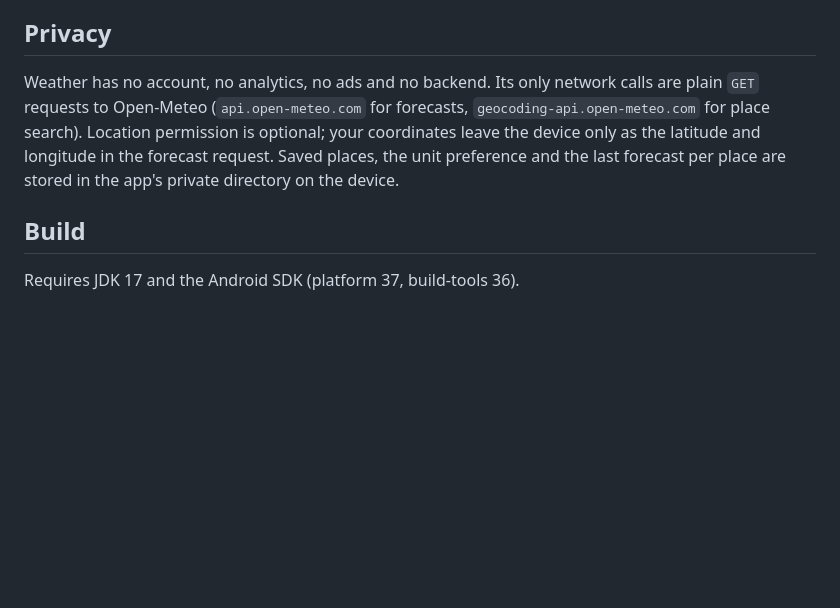
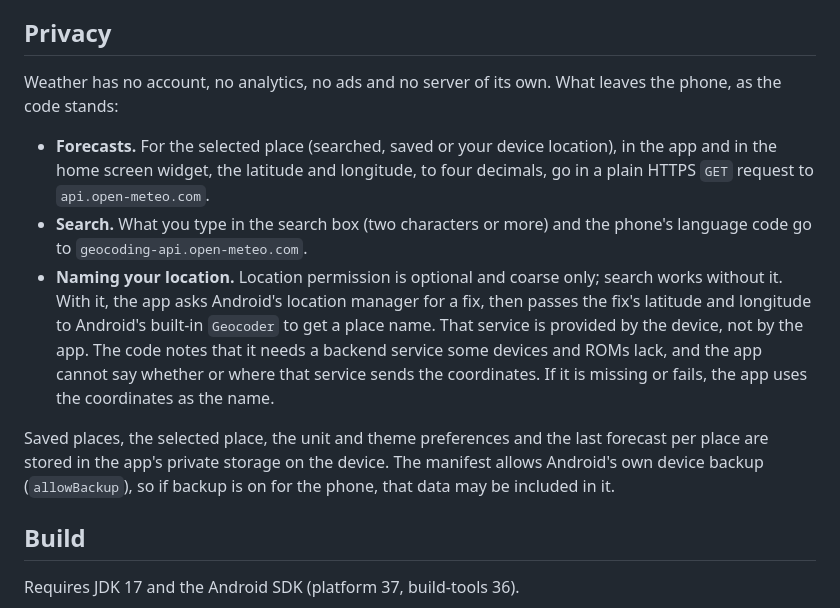
Before and after one commit to cocodedk/weather-android, a Markdown page: README.md, the part around the change. Drawn GitHub-style; blank space fills up the shorter version.

Commit message:
docs: the README privacy section states every place coordinates and search text go
The device fix is also passed to Android's built-in Geocoder to name the place, and
that service is the device's own, so the app cannot say where it sends the coordinates.
Search text and the phone's language code go to Open-Meteo's geocoder. The section now
lists the forecast request, the search request and the Geocoder call, from the code,
and notes that the manifest allows Android's own device backup.

Co-Authored-By: Claude Sonnet 5.5 <noreply@anthropic.com>

```diff
--- a/README.md
+++ b/README.md
@@ -51,12 +51,26 @@ Android 8.0 (API 26) or newer.
 
 ## Privacy
 
-Weather has no account, no analytics, no ads and no backend. Its only network
-calls are plain `GET` requests to Open-Meteo (`api.open-meteo.com` for forecasts,
-`geocoding-api.open-meteo.com` for place search). Location permission is optional;
-your coordinates leave the device only as the latitude and longitude in the
-forecast request. Saved places, the unit preference and the last forecast per place
-are stored in the app's private directory on the device.
+Weather has no account, no analytics, no ads and no server of its own. What leaves
+the phone, as the code stands:
+
+- **Forecasts.** For the selected place (searched, saved or your device location),
+  in the app and in the home screen widget, the latitude and longitude, to four
+  decimals, go in a plain HTTPS `GET` request to `api.open-meteo.com`.
+- **Search.** What you type in the search box (two characters or more) and the
+  phone's language code go to `geocoding-api.open-meteo.com`.
+- **Naming your location.** Location permission is optional and coarse only; search
+  works without it. With it, the app asks Android's location manager for a fix, then
+  passes the fix's latitude and longitude to Android's built-in `Geocoder` to get a
+  place name. That service is provided by the device, not by the app. The code notes
+  that it needs a backend service some devices and ROMs lack, and the app cannot say
+  whether or where that service sends the coordinates. If it is missing or fails, the
+  app uses the coordinates as the name.
+
+Saved places, the selected place, the unit and theme preferences and the last forecast
+per place are stored in the app's private storage on the device. The manifest allows
+Android's own device backup (`allowBackup`), so if backup is on for the phone, that data
+may be included in it.
 
 ## Build
 
```
